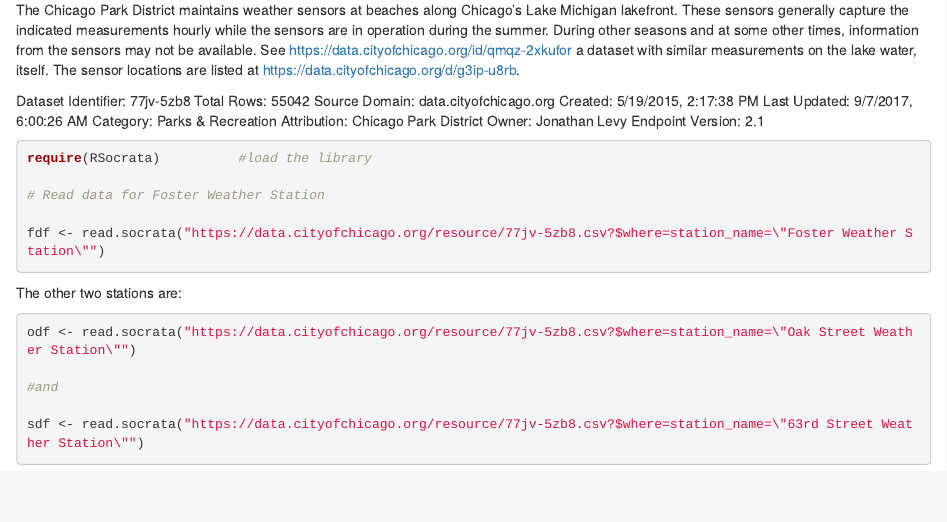
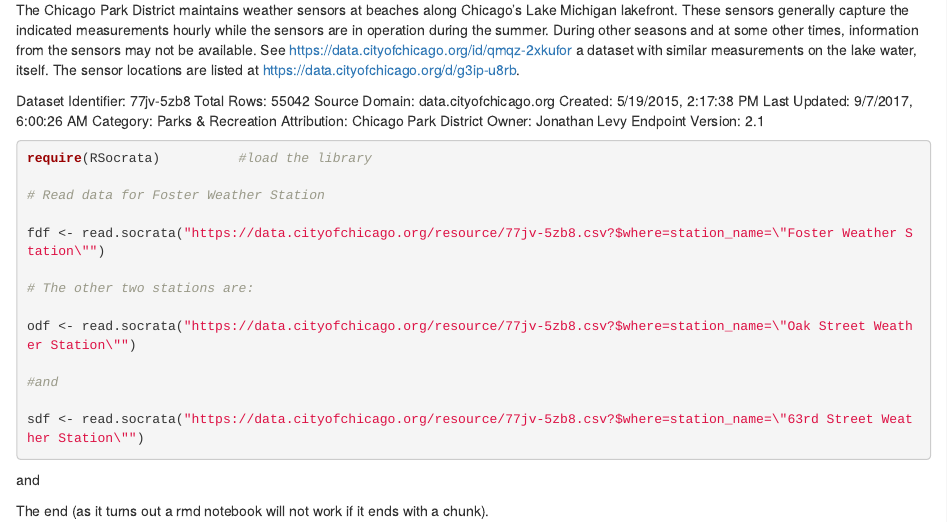
Before and after one commit to alxfed/Chicago-Data, an R Markdown document (Chicago-Beach-Weather-Stations.Rmd): the page in a window 1100 px wide, from 100 px down. Rendered offline with R 4.5, knitr and Pandoc, with nearby package versions; the code chunks are not run, so their results and figures are left out.

Commit message:
a working version of request

````diff
--- a/Chicago-Beach-Weather-Stations.Rmd
+++ b/Chicago-Beach-Weather-Stations.Rmd
@@ -19,18 +19,23 @@
 Endpoint Version: 2.1
 
 ```{r}
+
 require(RSocrata)          #load the library
 
 # Read data for Foster Weather Station
 
 fdf <- read.socrata("https://data.cityofchicago.org/resource/77jv-5zb8.csv?$where=station_name=\"Foster Weather Station\"")
-```
 
-The other two stations are:
+# The other two stations are:
 
-```{r}
 odf <- read.socrata("https://data.cityofchicago.org/resource/77jv-5zb8.csv?$where=station_name=\"Oak Street Weather Station\"")
 
 #and
 
 sdf <- read.socrata("https://data.cityofchicago.org/resource/77jv-5zb8.csv?$where=station_name=\"63rd Street Weather Station\"")
+```
+
+
+and
+
+The end (as it turns out a rmd notebook will not work if it ends with a chunk).
````
Also changed, not shown: Chicago-Beach-Weather-Stations.nb.html.
